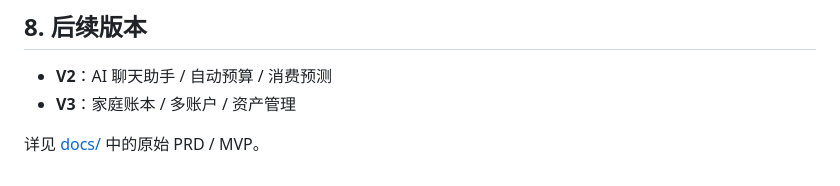
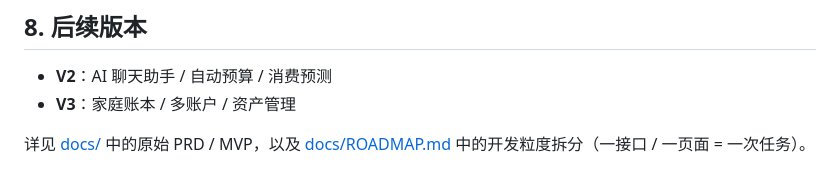
Before and after one commit to MingquanFeng/youshu-ai, a Markdown page: README.md, the part around the change. Rendered like a GitHub page.

```diff
--- a/README.md
+++ b/README.md
@@ -147,4 +147,4 @@ npm run dev:h5       # 浏览器看
 - **V2**：AI 聊天助手 / 自动预算 / 消费预测
 - **V3**：家庭账本 / 多账户 / 资产管理
 
-详见 [docs/](docs/) 中的原始 PRD / MVP。
+详见 [docs/](docs/) 中的原始 PRD / MVP，以及 [docs/ROADMAP.md](docs/ROADMAP.md) 中的开发粒度拆分（一接口 / 一页面 = 一次任务）。
```
Also changed, not shown: docs/ROADMAP.md (added, +214 -0 lines).
